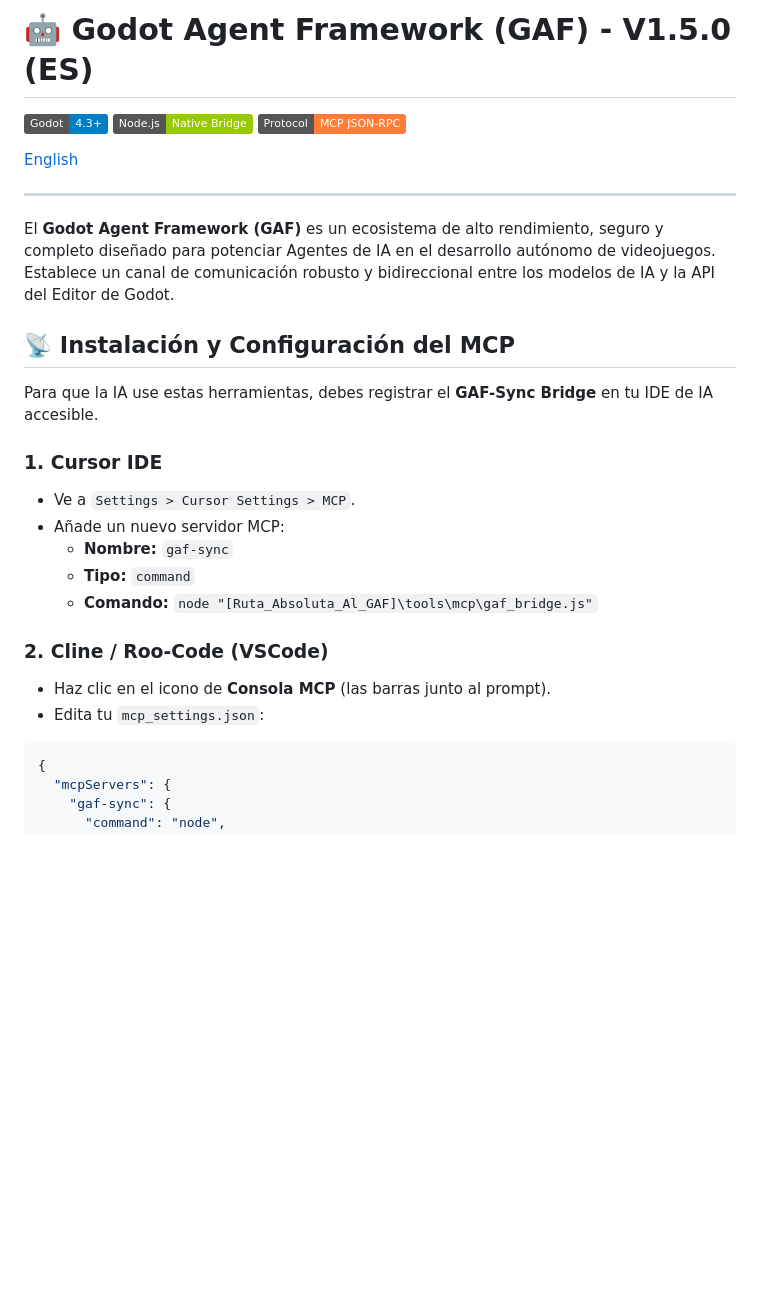
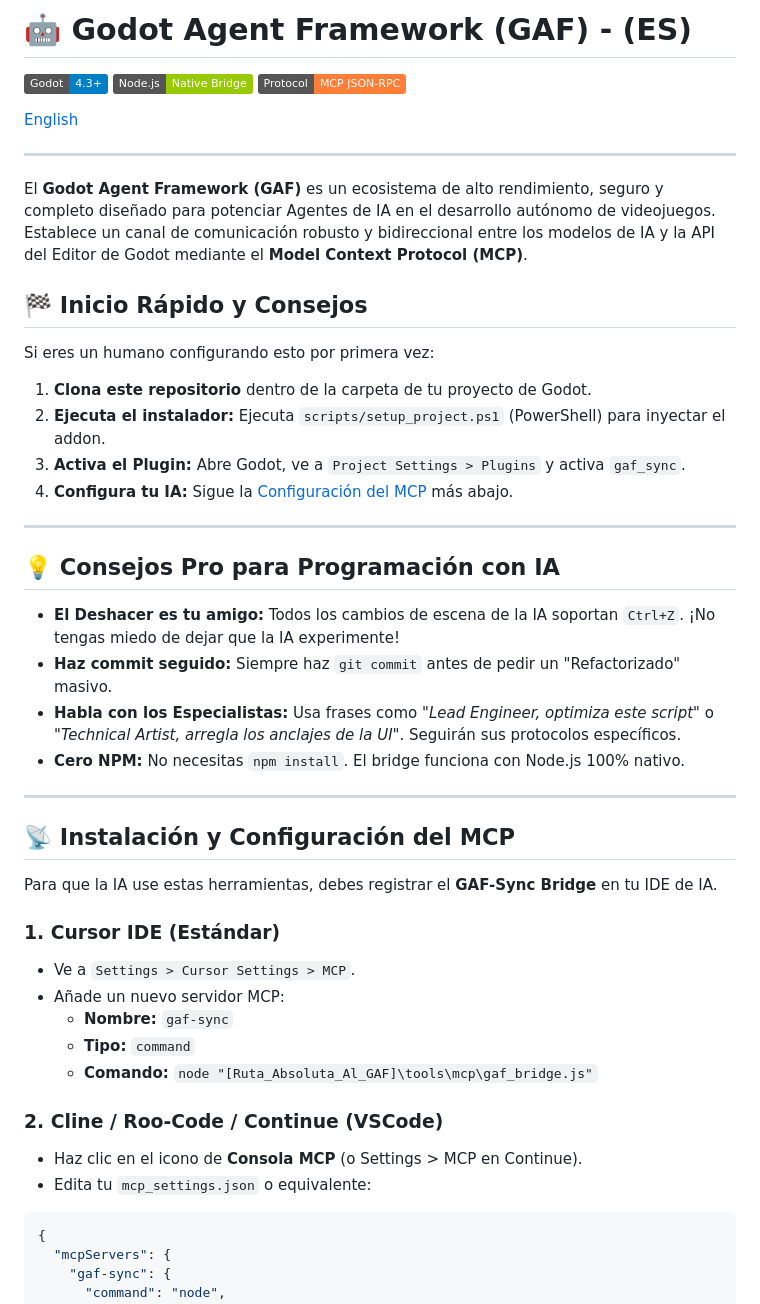
Before and after one commit to JXUE0/Godot-Agent-Framework, a Markdown page: docs/es/README.md, the part around one of its changes. GitHub-like rendering; badges without logos; blank space fills up the shorter version.

Commit message:
docs: add Quick Start and Pro Tips sections to both READMEs (EN/ES)

````diff
--- a/docs/es/README.md
+++ b/docs/es/README.md
@@ -1,4 +1,4 @@
-# 🤖 Godot Agent Framework (GAF) - V1.5.0 (ES)
+# 🤖 Godot Agent Framework (GAF) - (ES)
 
 ![Godot Engine](https://img.shields.io/badge/Godot-4.3+-blue?logo=godot-engine&logoColor=white)
 ![Node.js](https://img.shields.io/badge/Node.js-Native_Bridge-green?logo=node.js)
@@ -8,22 +8,40 @@
 
 ---
 
-El **Godot Agent Framework (GAF)** es un ecosistema de alto rendimiento, seguro y completo diseñado para potenciar Agentes de IA en el desarrollo autónomo de videojuegos. Establece un canal de comunicación robusto y bidireccional entre los modelos de IA y la API del Editor de Godot.
+El **Godot Agent Framework (GAF)** es un ecosistema de alto rendimiento, seguro y completo diseñado para potenciar Agentes de IA en el desarrollo autónomo de videojuegos. Establece un canal de comunicación robusto y bidireccional entre los modelos de IA y la API del Editor de Godot mediante el **Model Context Protocol (MCP)**.
+
+## 🏁 Inicio Rápido y Consejos
+
+Si eres un humano configurando esto por primera vez:
+1. **Clona este repositorio** dentro de la carpeta de tu proyecto de Godot.
+2. **Ejecuta el instalador:** Ejecuta `scripts/setup_project.ps1` (PowerShell) para inyectar el addon.
+3. **Activa el Plugin:** Abre Godot, ve a `Project Settings > Plugins` y activa `gaf_sync`.
+4. **Configura tu IA:** Sigue la [Configuración del MCP](#-instalación-y-configuración-del-mcp) más abajo.
+
+---
+
+## 💡 Consejos Pro para Programación con IA
+- **El Deshacer es tu amigo:** Todos los cambios de escena de la IA soportan `Ctrl+Z`. ¡No tengas miedo de dejar que la IA experimente!
+- **Haz commit seguido:** Siempre haz `git commit` antes de pedir un "Refactorizado" masivo.
+- **Habla con los Especialistas:** Usa frases como *"Lead Engineer, optimiza este script"* o *"Technical Artist, arregla los anclajes de la UI"*. Seguirán sus protocolos específicos.
+- **Cero NPM:** No necesitas `npm install`. El bridge funciona con Node.js 100% nativo.
+
+---
 
 ## 📡 Instalación y Configuración del MCP
 
-Para que la IA use estas herramientas, debes registrar el **GAF-Sync Bridge** en tu IDE de IA accesible.
+Para que la IA use estas herramientas, debes registrar el **GAF-Sync Bridge** en tu IDE de IA.
 
-### 1. Cursor IDE
+### 1. Cursor IDE (Estándar)
 - Ve a `Settings > Cursor Settings > MCP`.
 - Añade un nuevo servidor MCP:
   - **Nombre:** `gaf-sync`
   - **Tipo:** `command`
   - **Comando:** `node "[Ruta_Absoluta_Al_GAF]\tools\mcp\gaf_bridge.js"`
 
-### 2. Cline / Roo-Code (VSCode)
-- Haz clic en el icono de **Consola MCP** (las barras junto al prompt).
-- Edita tu `mcp_settings.json`:
+### 2. Cline / Roo-Code / Continue (VSCode)
+- Haz clic en el icono de **Consola MCP** (o Settings > MCP en Continue).
+- Edita tu `mcp_settings.json` o equivalente:
 ```json
 {
   "mcpServers": {
````
Also changed, not shown: other parts of docs/es/README.md (+18 -1 lines), README.md (+20 -2 lines).
